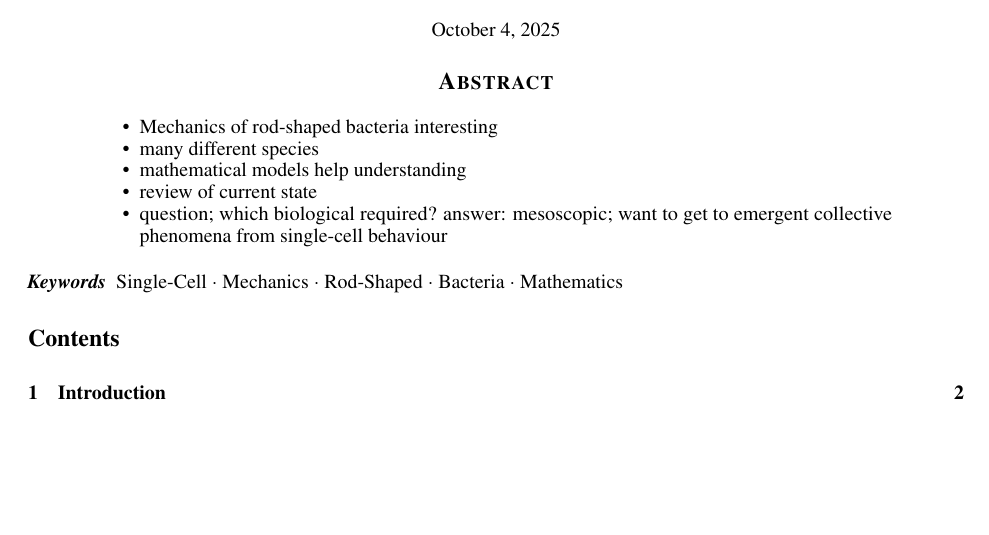
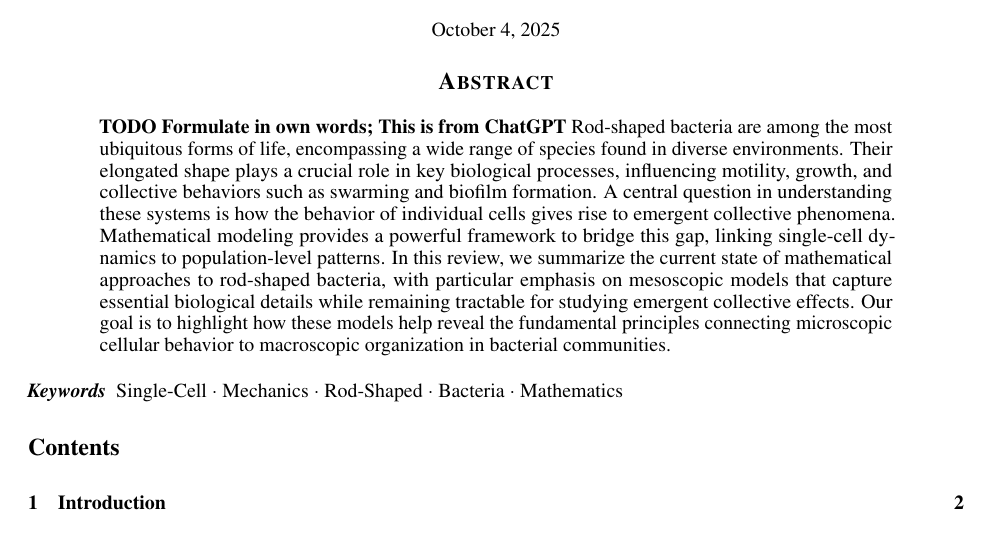
Before and after one commit to jonaspleyer/2025-rod-shaped-bacteria-review, a LaTeX paper (main.tex): part of page 1 of 15, cut so that both start at the same text, the shorter picture padded with empty space. Compiled offline with pdfLaTeX.

Commit message:
insert text for abstract

```diff
--- a/main.tex
+++ b/main.tex
@@ -119,16 +119,30 @@ pdfkeywords={},
 
 %###################################################################################################
 \begin{abstract}
-    \begin{itemize}
-        \item Mechanics of rod-shaped bacteria interesting
-        \item many different species
-        \item mathematical models help understanding
-        \item review of current state
-        \item question; which biological required? answer: mesoscopic; want to get to emergent
-            collective phenomena from single-cell behaviour
-    \end{itemize}
-
-
+    % \begin{itemize}
+    %     \item Rod-shaped bacteria are everywhere
+    %     \item many different species
+    %     \item Shape plays crucial role in many effects such as motility, growth, collective effects etc.
+    %     \item How does the behaviour of individual cells lead to collective phenomena?
+    %     \item Mathemtical models help us to understand this
+    %     \item We provide review of current state
+    %     \item question; which biological required? answer: mesoscopic; want to get to emergent
+    %         collective phenomena from single-cell behaviour
+    % \end{itemize}
+    \textbf{TODO Formulate in own words; This is from ChatGPT}
+    Rod-shaped bacteria are among the most ubiquitous forms of life, encompassing a wide range of
+    species found in diverse environments.
+    Their elongated shape plays a crucial role in key biological processes, influencing motility,
+    growth, and collective behaviors such as swarming and biofilm formation.
+    A central question in understanding these systems is how the behavior of individual cells gives
+    rise to emergent collective phenomena.
+    Mathematical modeling provides a powerful framework to bridge this gap, linking single-cell
+    dynamics to population-level patterns.
+    In this review, we summarize the current state of mathematical approaches to rod-shaped
+    bacteria, with particular emphasis on mesoscopic models that capture essential biological
+    details while remaining tractable for studying emergent collective effects.
+    Our goal is to highlight how these models help reveal the fundamental principles connecting
+    microscopic cellular behavior to macroscopic organization in bacterial communities.
 \end{abstract}
 
 % keywords can be removed
```
